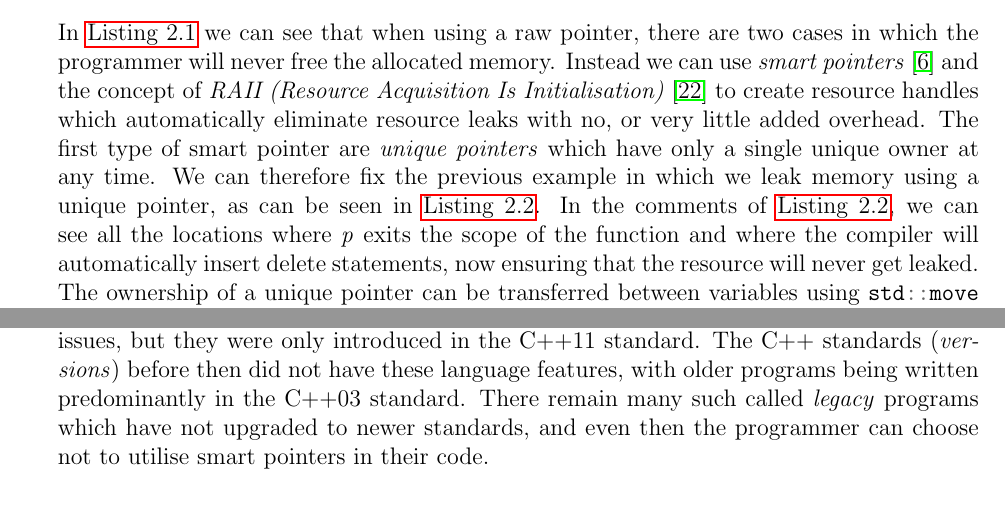
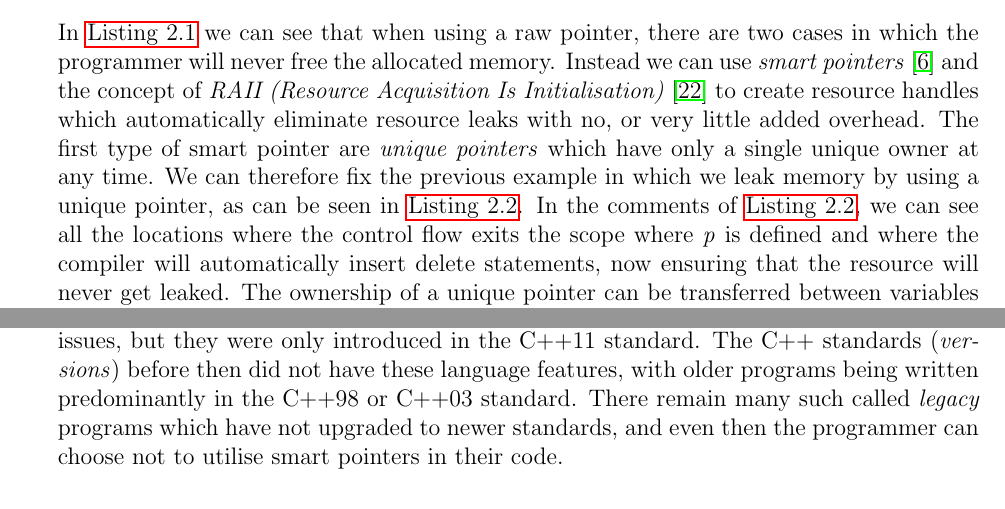
Before and after one commit to a-usov/ptr-tidy, a LaTeX document (proposal.tex): two parts of pages 5 and 6 of 23, joined at a grey line, cut so that both start at the same text. Compiled offline with pdfLaTeX.

Commit message:
final few fixes

```diff
--- a/proposal.tex
+++ b/proposal.tex
@@ -83,8 +83,8 @@
     In \autoref{lst:manual-leak} we can see that when using a raw pointer, there are two cases in which the programmer will never free the allocated memory.
     Instead we can use \emph{smart pointers}~\cite{Dimov2003} and the concept of \emph{RAII (Resource Acquisition Is Initialisation)}~\cite{Stroustrup2000} to create resource handles which automatically eliminate resource leaks with no, or very little added overhead.
     The first type of smart pointer are \emph{unique pointers} which have only a single unique owner at any time.
-    We can therefore fix the previous example in which we leak memory using a unique pointer, as can be seen in \autoref{lst:first-example-unique}.
-    In the comments of \autoref{lst:first-example-unique}, we can see all the locations where \emph{p} exits the scope of the function and where the compiler will automatically insert delete statements, now ensuring that the resource will never get leaked.
+    We can therefore fix the previous example in which we leak memory by using a unique pointer, as can be seen in \autoref{lst:first-example-unique}.
+    In the comments of \autoref{lst:first-example-unique}, we can see all the locations where the control flow exits the scope where \emph{p} is defined and where the compiler will automatically insert delete statements, now ensuring that the resource will never get leaked.
     The ownership of a unique pointer can be transferred between variables using \mintinline{c++}{std::move} which moves the ownership from one variable to another, making the original reference invalid.
 
     \begin{listing}
@@ -100,7 +100,7 @@
     \subsection{Do Smart Pointer Solve Memory Management?}\label{subsec:do-smart-pointer-solve-memory-management?}
 
     It would appear then that smart pointers could solve most of our memory management issues, but they were only introduced in the C++11 standard.
-    The C++ standards (\textit{versions}) before then did not have these language features, with older programs being written predominantly in the C++03 standard.
+    The C++ standards (\textit{versions}) before then did not have these language features, with older programs being written predominantly in the C++98 or C++03 standard.
     There remain many such called \emph{legacy} programs which have not upgraded to newer standards, and even then the programmer can choose not to utilise smart pointers in their code.
 
     \subsubsection{Research Aim}\label{subsubsec:reseach-aim}
```
Also changed, not shown: proposal.tex (6 more changed lines).
